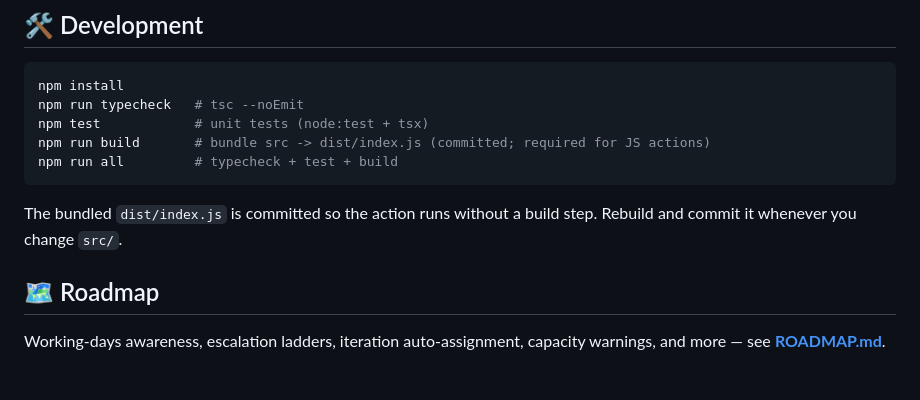
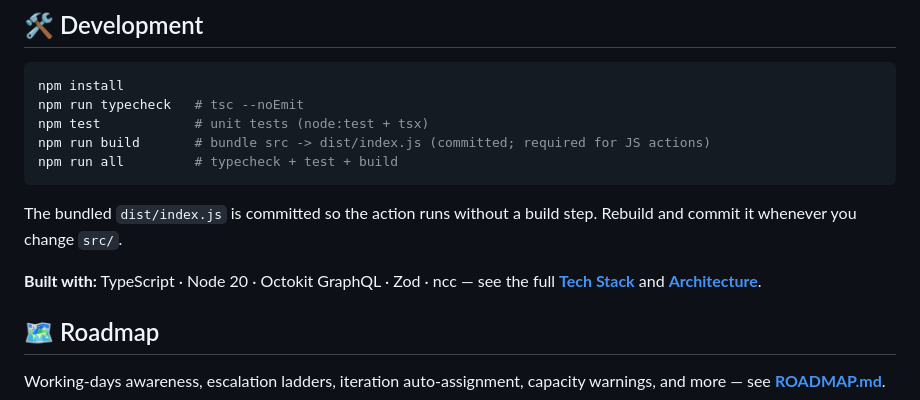
Before and after one commit to cdrrazan/Boardly, a Markdown page: README.md, the part around the change. GitHub-like rendering; blank space fills up the shorter version.

```diff
--- a/README.md
+++ b/README.md
@@ -197,6 +197,8 @@ npm run all         # typecheck + test + build
 
 The bundled `dist/index.js` is committed so the action runs without a build step. Rebuild and commit it whenever you change `src/`.
 
+**Built with:** TypeScript · Node 20 · Octokit GraphQL · Zod · ncc — see the full [**Tech Stack**](./TECH_STACK.md) and [**Architecture**](./docs/ARCHITECTURE.md).
+
 ## 🗺️ Roadmap
 
 Working-days awareness, escalation ladders, iteration auto-assignment, capacity warnings, and more — see [**ROADMAP.md**](./ROADMAP.md).
```
Also changed, not shown: TECH_STACK.md (added, +64 -0 lines).
